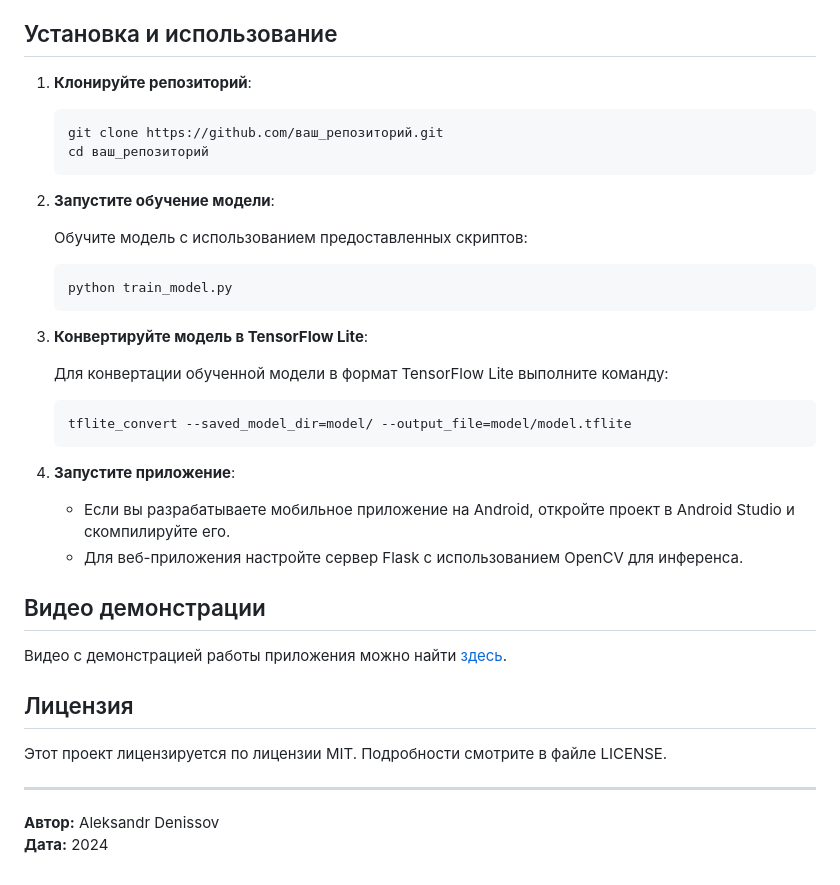
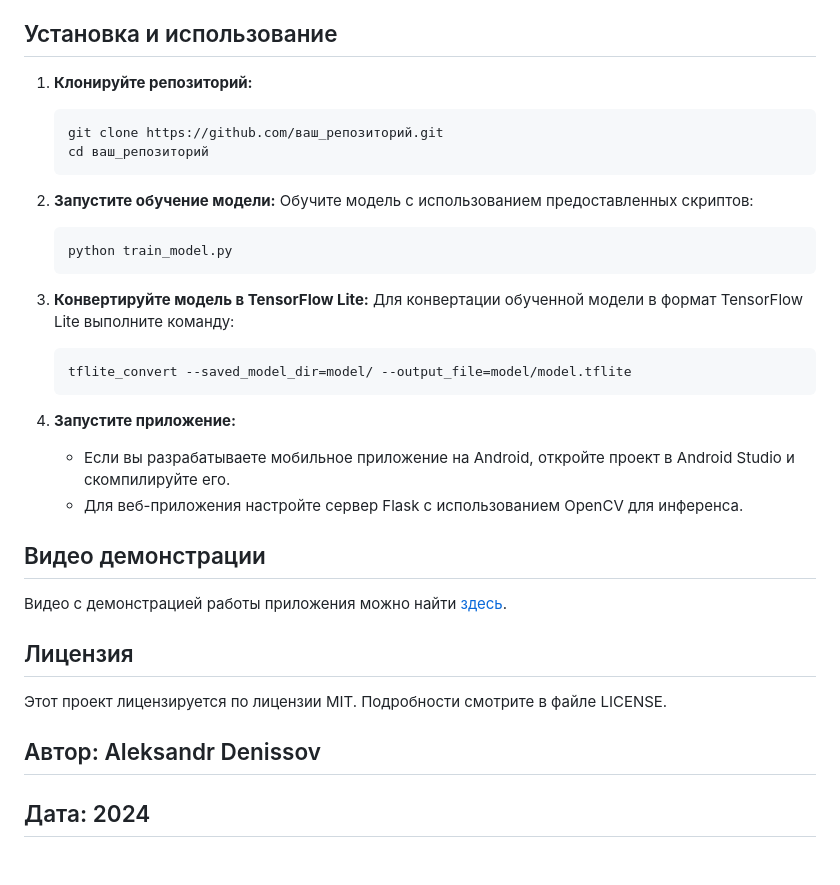
Before and after one commit to Alex1988Den/Blending-two-images-using-linear-interpolation, a Markdown page: README.md, the part around one of its changes. Rendered like a GitHub page.

````diff
--- a/README.md
+++ b/README.md
@@ -63,31 +67,28 @@
 
 ## Установка и использование
 
-1. **Клонируйте репозиторий**:
+1. **Клонируйте репозиторий:**
 
     ```bash
     git clone https://github.com/ваш_репозиторий.git
     cd ваш_репозиторий
     ```
 
-2. **Запустите обучение модели**:
-
+2. **Запустите обучение модели:**
     Обучите модель с использованием предоставленных скриптов:
 
     ```bash
     python train_model.py
     ```
 
-3. **Конвертируйте модель в TensorFlow Lite**:
-
+3. **Конвертируйте модель в TensorFlow Lite:**
     Для конвертации обученной модели в формат TensorFlow Lite выполните команду:
 
     ```bash
     tflite_convert --saved_model_dir=model/ --output_file=model/model.tflite
     ```
 
-4. **Запустите приложение**:
-
+4. **Запустите приложение:**
     - Если вы разрабатываете мобильное приложение на Android, откройте проект в Android Studio и скомпилируйте его.
     - Для веб-приложения настройте сервер Flask с использованием OpenCV для инференса.
 
@@ -99,7 +100,6 @@
 
 Этот проект лицензируется по лицензии MIT. Подробности смотрите в файле LICENSE.
 
----
+## Автор: Aleksandr Denissov
 
-**Автор:** Aleksandr Denissov
-**Дата:** 2024
+## Дата: 2024
````
Also changed, not shown: other parts of README.md (+24 -20 lines).
